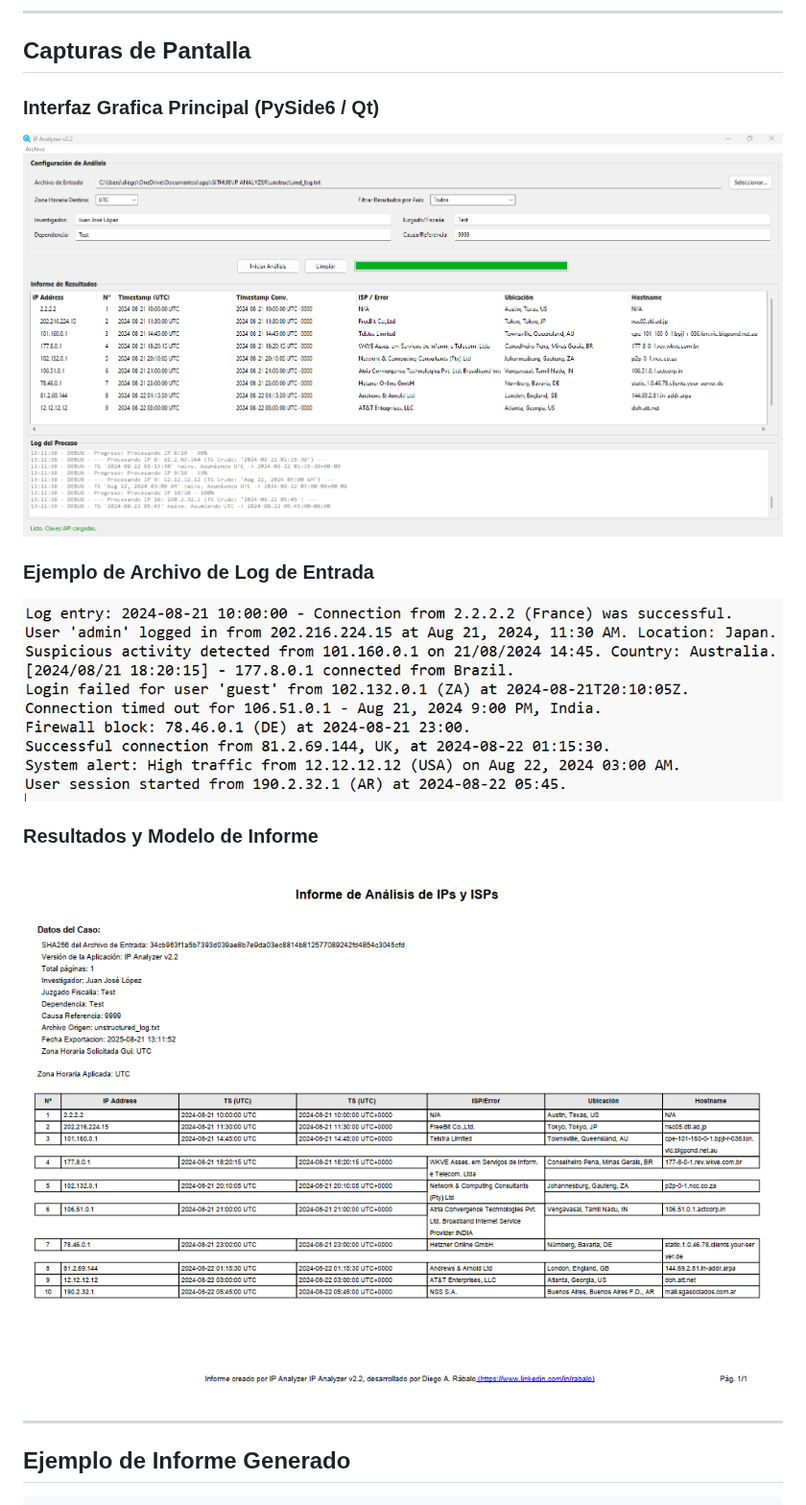
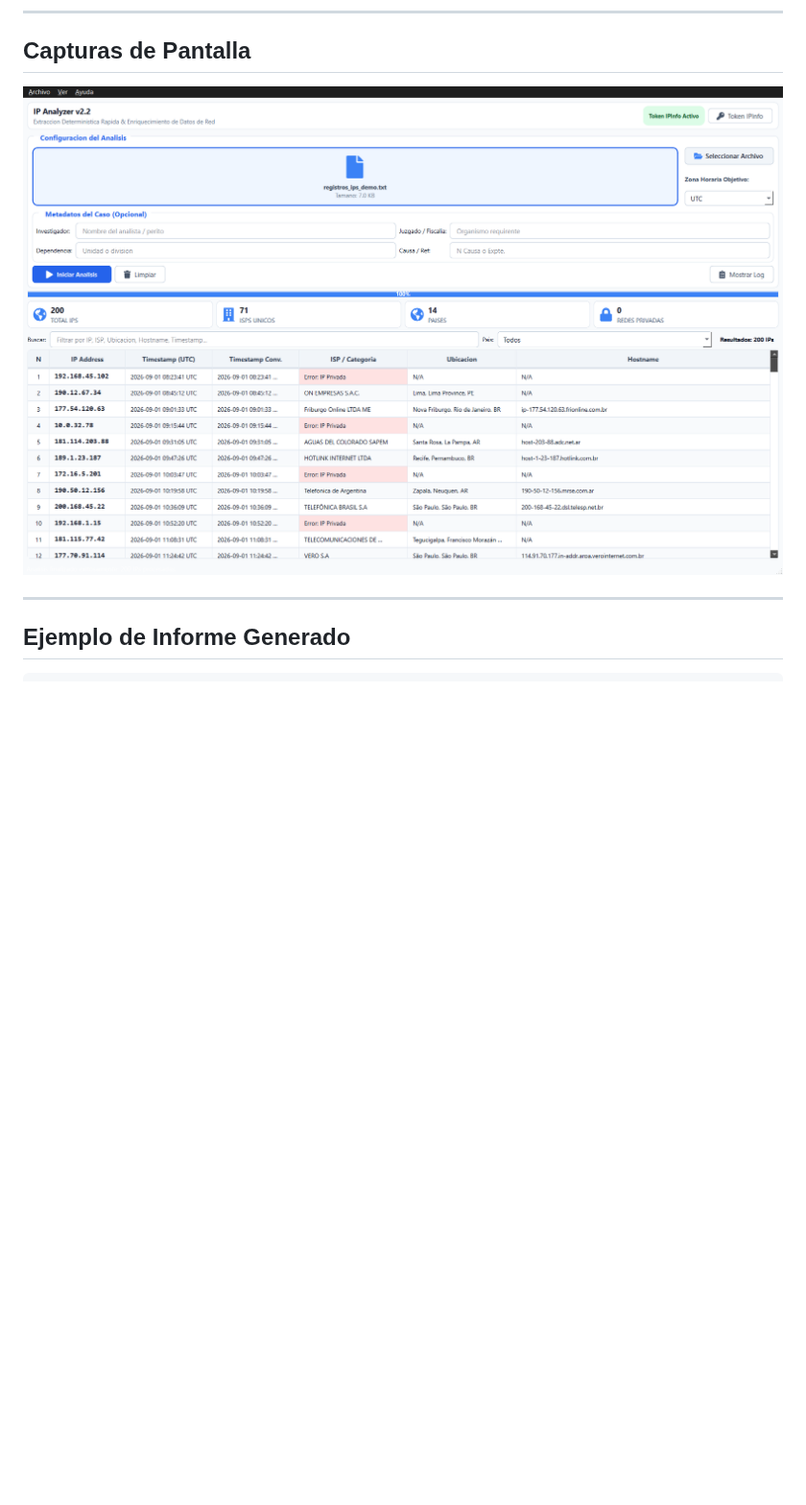
Before and after one commit to mikear/IP-Analyzer, a Markdown page: README.md, the part around one of its changes. Shown at 96% size. GitHub-like rendering; pictures changed too: assets/screenshots/03-analysis-results.png (added), assets/screenshots/main-window.png (deleted), assets/screenshots/report-model.png (deleted); blank space fills up the shorter version.

Commit message:
docs: update README with new screenshot and export feature description (selection/filter/all)

```diff
--- a/README.md
+++ b/README.md
@@ -31,14 +36,7 @@ El motor de analisis es **100% determinista, ultra rapido y de procesamiento loc
 
 ## Capturas de Pantalla
 
-### Interfaz Grafica Principal (PySide6 / Qt)
-![Interfaz Grafica Principal](assets/screenshots/main-window.png)
-
-### Ejemplo de Archivo de Log de Entrada
-![Ejemplo Log Entrada](assets/screenshots/unestructured-log.png)
-
-### Resultados y Modelo de Informe
-![Resultado del Analisis](assets/screenshots/report-model.png)
+![IP Analyzer - Analisis de 200 IPs con geolocalizacion y ISP](assets/screenshots/03-analysis-results.png)
 
 ---
 
```
Also changed, not shown: other parts of README.md (+6 -1 lines).
